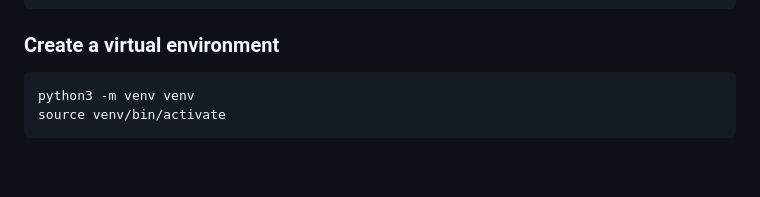
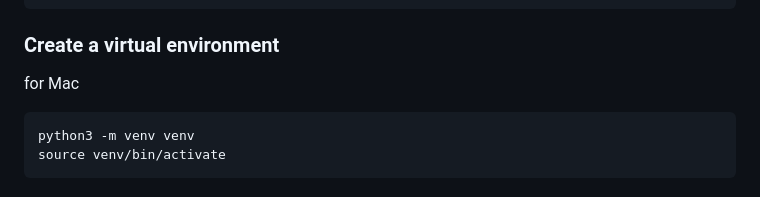
Before and after one commit to theanirudh18/AI-Powered-Real-Time-Network-IntrusionDetection, a Markdown page: README.md, the part around the change. GitHub-like rendering; blank space fills up the shorter version.

````diff
--- a/README.md
+++ b/README.md
@@ -125,7 +125,7 @@ cd AI-Powered-Real-Time-Network-IntrusionDetection
 ```
 
 ### Create a virtual environment
-
+for Mac
 ```bash
 python3 -m venv venv
 source venv/bin/activate
````
